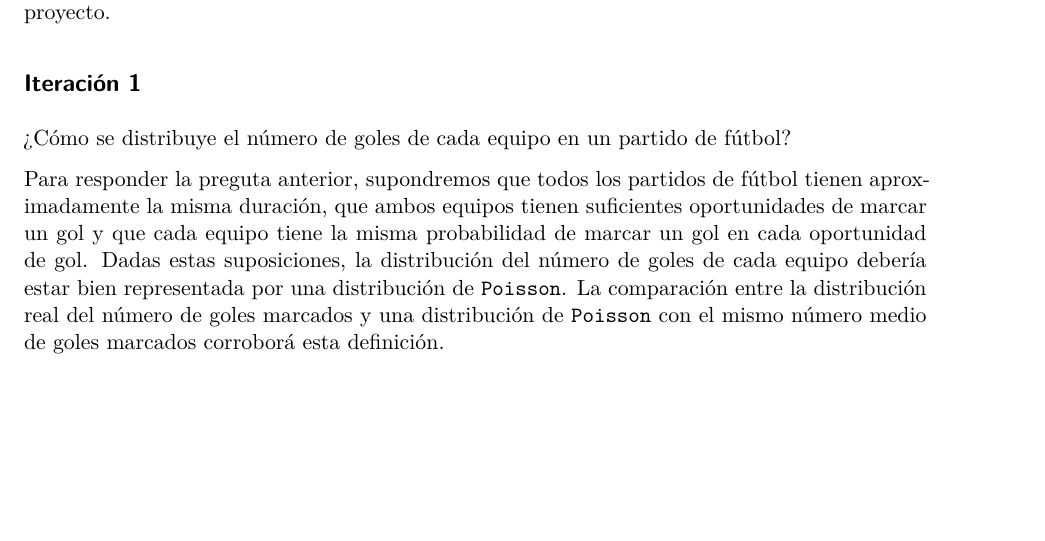
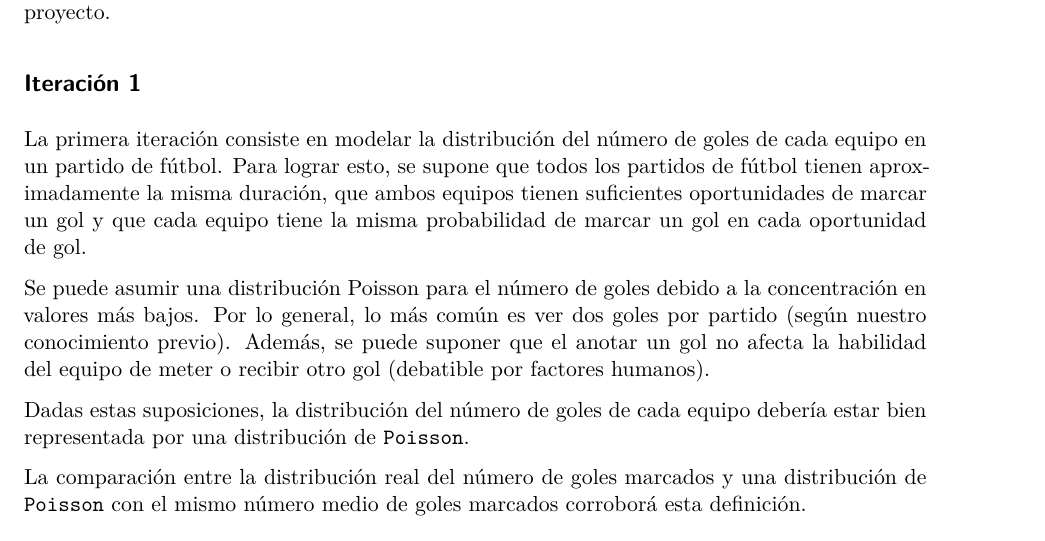
Before and after one commit to VillafuerteM/modelos_lineales_mcd, a Quarto document (proyecto/R/proyecto.qmd): part of page 7 of 16 before the commit and part of page 7 of 17 after it, cut so that both start at the same text, the shorter picture padded with empty space. Rendered offline with R 4.5, knitr and Pandoc in place of Quarto, then LaTeX, with nearby package versions; some code elsewhere in the file could not run offline.

Commit message:
format and minor fix

````diff
--- a/proyecto/R/proyecto.qmd
+++ b/proyecto/R/proyecto.qmd
@@ -185,9 +185,13 @@ Para el desarrollo del modelo, al ser jerárquico, se realizaron varias iteracio
 
 ## Iteración 1
 
-¿Cómo se distribuye el número de goles de cada equipo en un partido de fútbol?
+La primera iteración consiste en modelar la distribución del número de goles de cada equipo en un partido de fútbol. Para lograr esto, se supone que todos los partidos de fútbol tienen aproximadamente la misma duración, que ambos equipos tienen suficientes oportunidades de marcar un gol y que cada equipo tiene la misma probabilidad de marcar un gol en cada oportunidad de gol.
 
-Para responder la preguta anterior, supondremos que todos los partidos de fútbol tienen aproximadamente la misma duración, que ambos equipos tienen suficientes oportunidades de marcar un gol y que cada equipo tiene la misma probabilidad de marcar un gol en cada oportunidad de gol. Dadas estas suposiciones, la distribución del número de goles de cada equipo debería estar bien representada por una distribución de `Poisson`. La comparación entre la distribución real del número de goles marcados y una distribución de `Poisson` con el mismo número medio de goles marcados corroborá esta definición.
+Se puede asumir una distribución Poisson para el número de goles debido a la concentración en valores más bajos. Por lo general, lo más común es ver dos goles por partido (según nuestro conocimiento previo). Además, se puede suponer que el anotar un gol no afecta la habilidad del equipo de meter o recibir otro gol (debatible por factores humanos).
+
+Dadas estas suposiciones, la distribución del número de goles de cada equipo debería estar bien representada por una distribución de `Poisson`.
+
+La comparación entre la distribución real del número de goles marcados y una distribución de `Poisson` con el mismo número medio de goles marcados corroborá esta definición.
 
 ```{r warning=FALSE}
 # Combinar los goles en casa y fuera en un solo vector y crear un dataframe
````
